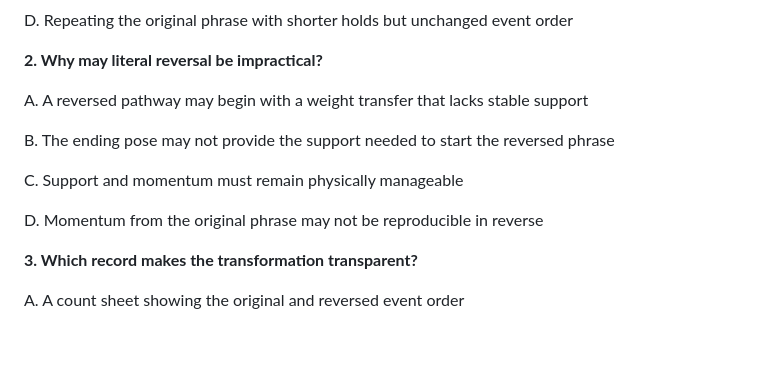
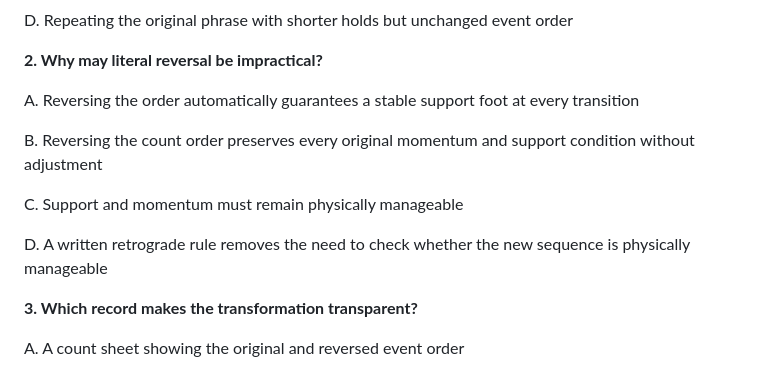
Before and after one commit to Fempai/The-Art-of-Movement, a Markdown page: curriculum/final-lessons/CMP502-01.md, the part around the change. Drawn GitHub-style; blank space fills up the shorter version.

Commit message:
Fix CMP502-01 retrograde question to preserve unique best answer

```diff
--- a/curriculum/final-lessons/CMP502-01.md
+++ b/curriculum/final-lessons/CMP502-01.md
@@ -32,13 +32,13 @@ D. Repeating the original phrase with shorter holds but unchanged event order
 
 **2. Why may literal reversal be impractical?**
 
-A. A reversed pathway may begin with a weight transfer that lacks stable support
+A. Reversing the order automatically guarantees a stable support foot at every transition
 
-B. The ending pose may not provide the support needed to start the reversed phrase
+B. Reversing the count order preserves every original momentum and support condition without adjustment
 
 C. Support and momentum must remain physically manageable
 
-D. Momentum from the original phrase may not be reproducible in reverse
+D. A written retrograde rule removes the need to check whether the new sequence is physically manageable
 
 **3. Which record makes the transformation transparent?**
 
```
